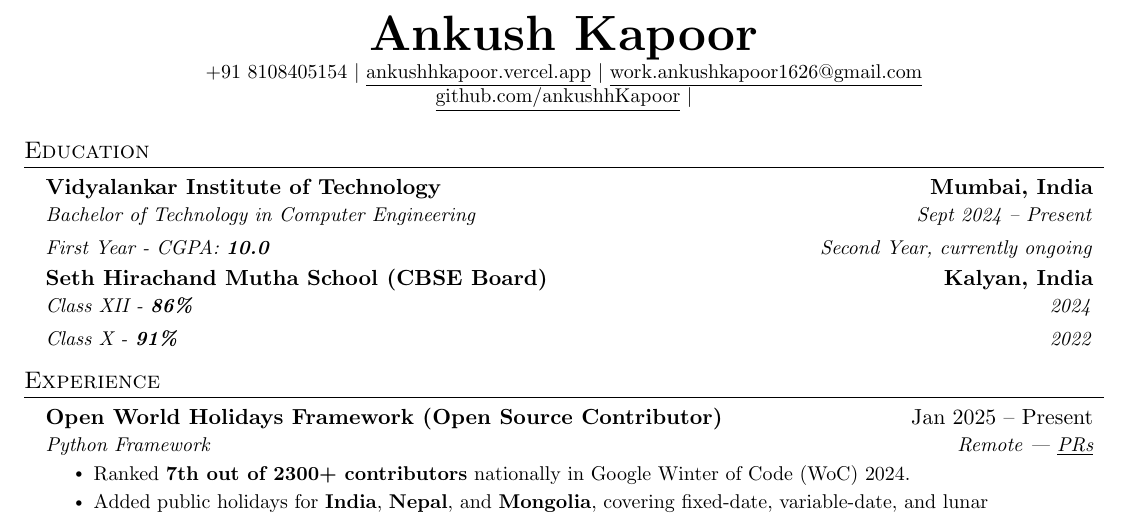
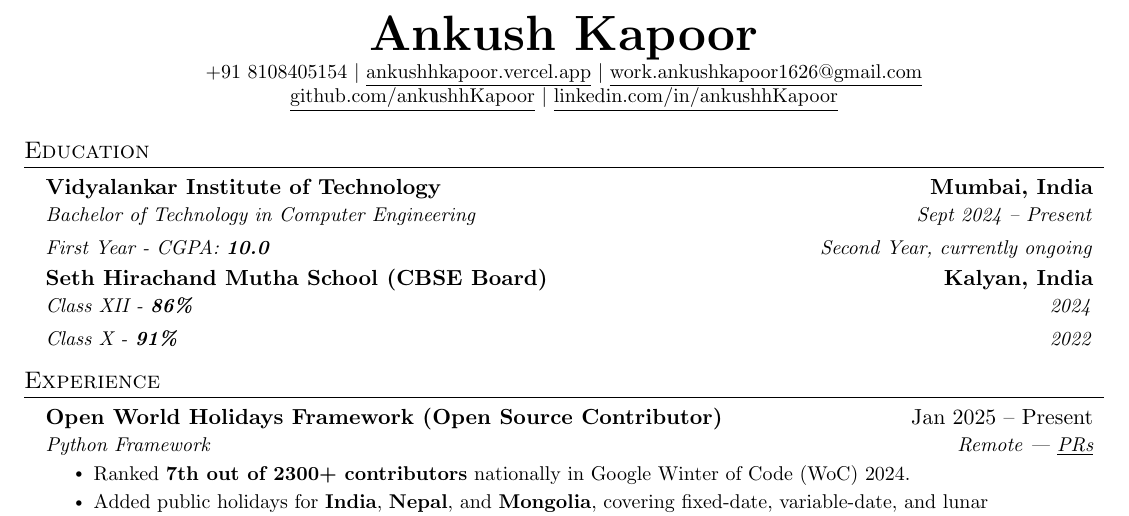
Before and after one commit to ankushhKapoor/resume, a LaTeX CV (resume.tex): part of the page, cut so that both start at the same text. Compiled offline with pdfLaTeX.

Commit message:
Revert "testing"
This reverts commit f23642b0081ded1306e527f8f73066a4337bcba2.

```diff
--- a/resume.tex
+++ b/resume.tex
@@ -97,7 +97,7 @@
     \small +91 8108405154 $|$  \href{https://ankushhkapoor.vercel.app}{\underline{ankushhkapoor.vercel.app}} $|$
     \href{mailto:work.ankushkapoor1626@gmail.com}{\underline{work.ankushkapoor1626@gmail.com}} \\
     \href{https://github.com/ankushhKapoor}{\underline{github.com/ankushhKapoor}} $|$
-    % \href{https://linkedin.com/in/ankushhKapoor}{\underline{linkedin.com/in/ankushhKapoor}}
+    \href{https://linkedin.com/in/ankushhKapoor}{\underline{linkedin.com/in/ankushhKapoor}}
 \end{center}
 
 %-----------EDUCATION-----------
```
